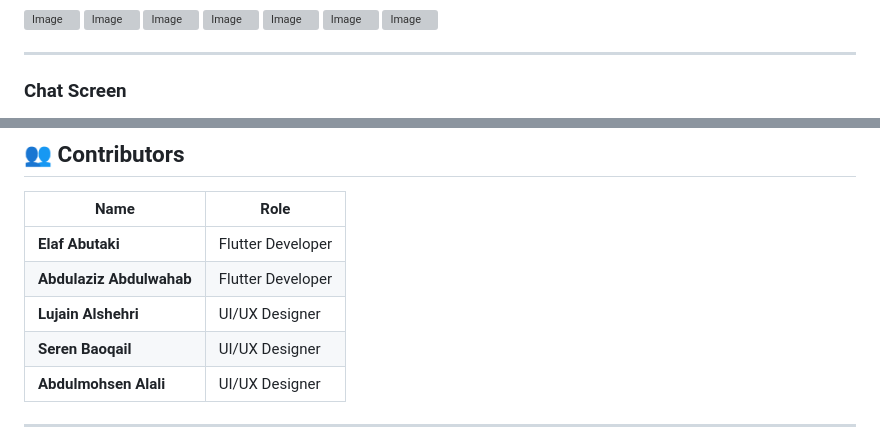
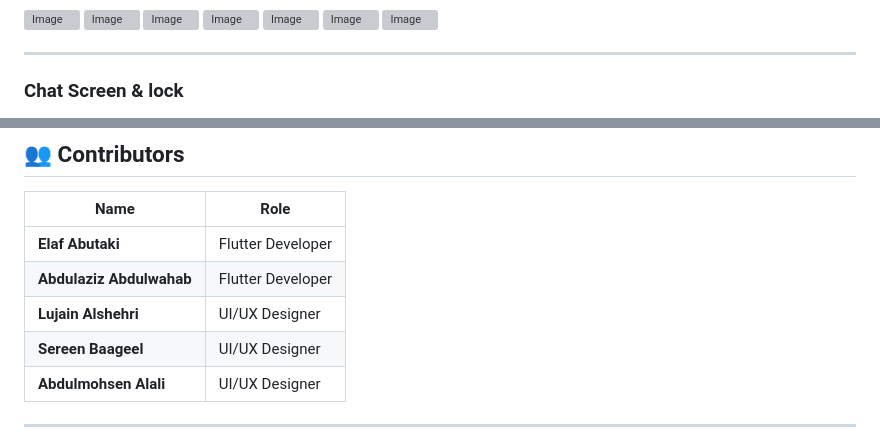
Before and after one commit to ElafAbutaki/Tuwaiq_Hackathon_Group8, a Markdown page: README.md, 2 parts joined by grey strips. Drawn GitHub-style; grey boxes are pictures that could not be loaded.

```diff
--- a/README.md
+++ b/README.md
@@ -195,7 +195,7 @@ lib/
 
 ---
 
-### Chat Screen
+### Chat Screen & lock
 
 <img width="1080" height="2340" alt="Image" src="https://github.com/user-attachments/assets/4705d0f5-787a-4b85-b2d0-df2c40801c77" />
 
@@ -209,7 +216,7 @@ lib/
 | **Elaf Abutaki**         | Flutter Developer                       |
 | **Abdulaziz Abdulwahab** | Flutter Developer                       |
 | **Lujain Alshehri**      | UI/UX Designer                          |
-| **Seren Baoqail**        | UI/UX Designer                          |
+| **Sereen Baageel**       | UI/UX Designer                          |
 | **Abdulmohsen Alali**    | UI/UX Designer                          |
 
 ---
```
Also changed, not shown: other parts of README.md (+7 -0 lines).
